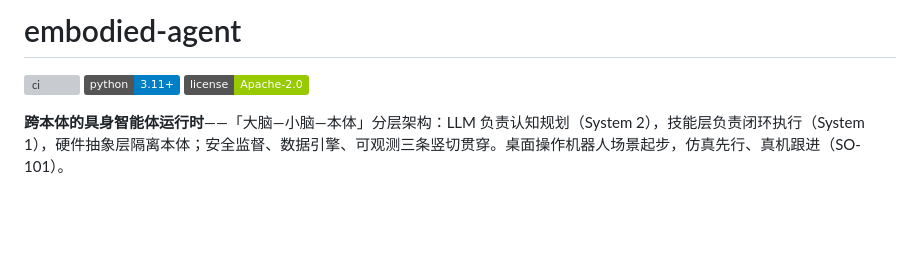
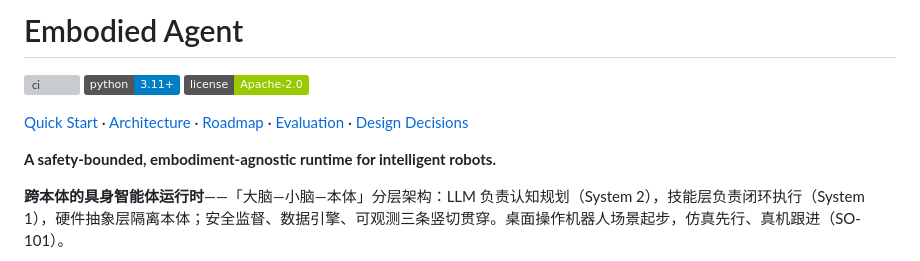
Before and after one commit to SuperdeMan/embodied-agent, a Markdown page: README.md, the part around the change. Drawn GitHub-style; badges without logos; blank space fills up the shorter version; grey boxes are pictures that could not be loaded.

Commit message:
docs: refresh README

```diff
--- a/README.md
+++ b/README.md
@@ -1,8 +1,16 @@
-# embodied-agent
+# Embodied Agent
 
 [![ci](https://github.com/SuperdeMan/embodied-agent/actions/workflows/ci.yml/badge.svg)](https://github.com/SuperdeMan/embodied-agent/actions/workflows/ci.yml)
 ![python](https://img.shields.io/badge/python-3.11%2B-blue)
 ![license](https://img.shields.io/badge/license-Apache--2.0-green)
+
+[Quick Start](#快速开始) ·
+[Architecture](docs/architecture.md) ·
+[Roadmap](docs/roadmap.md) ·
+[Evaluation](eval/) ·
+[Design Decisions](docs/decisions.md)
+
+**A safety-bounded, embodiment-agnostic runtime for intelligent robots.**
 
 **跨本体的具身智能体运行时**——「大脑—小脑—本体」分层架构：LLM 负责认知规划（System 2），技能层负责闭环执行（System 1），硬件抽象层隔离本体；安全监督、数据引擎、可观测三条竖切贯穿。桌面操作机器人场景起步，仿真先行、真机跟进（SO-101）。
 
```
